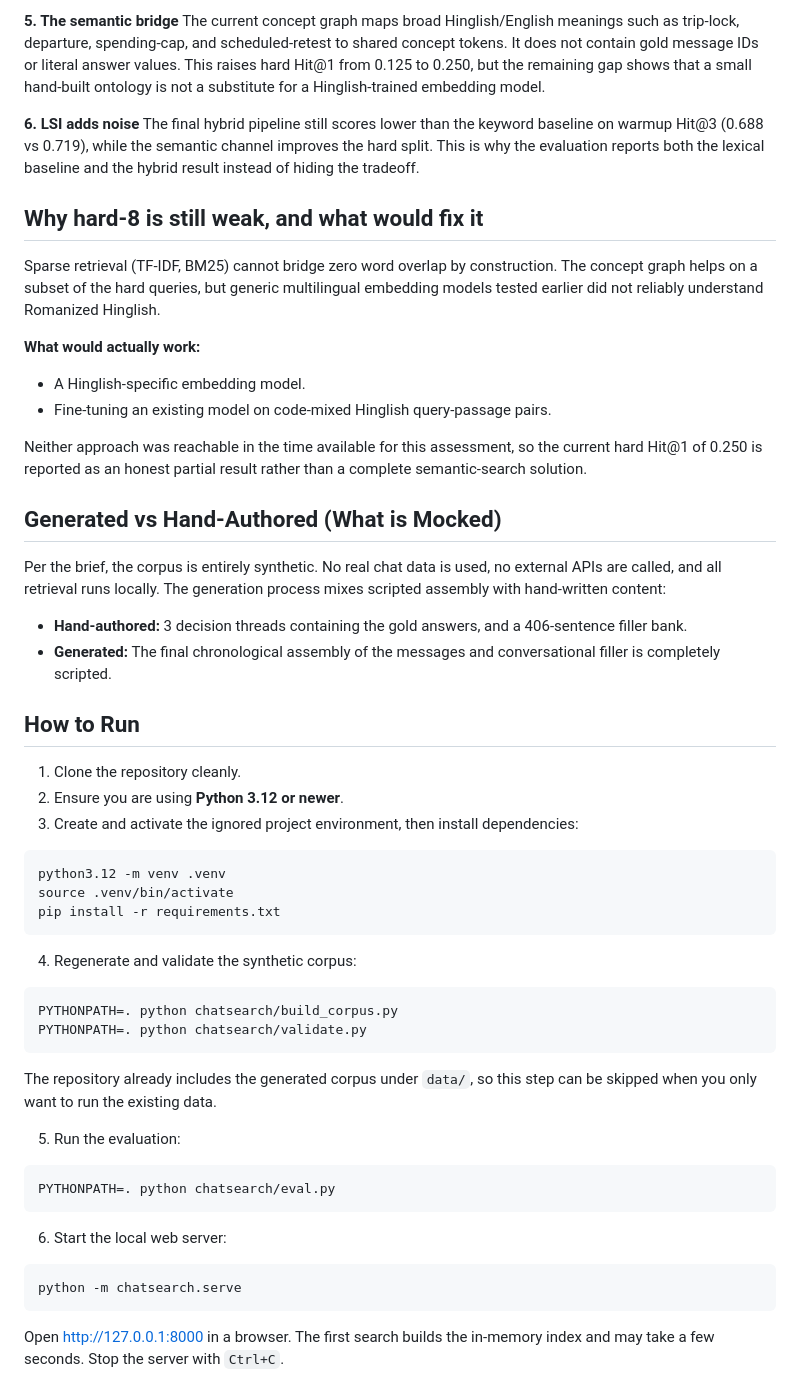
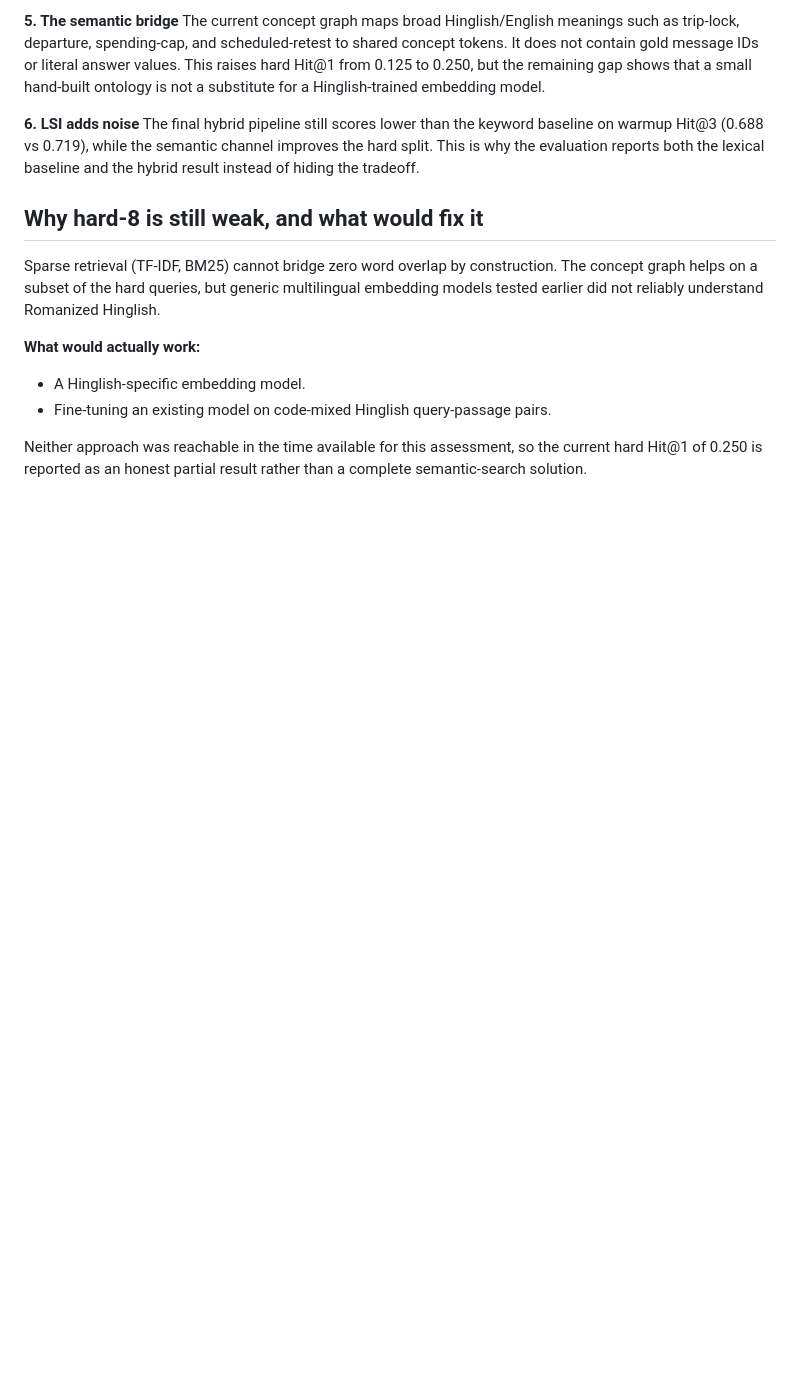
Before and after one commit to Manvendra-123/chat-semantic-search, a Markdown page: README.md, the part around one of its changes. Drawn GitHub-style; blank space fills up the shorter version.

Commit message:
Move run and mock details to README top

````diff
--- a/README.md
+++ b/README.md
@@ -74,41 +112,3 @@ Sparse retrieval (TF-IDF, BM25) cannot bridge zero word overlap by construction.
 - Fine-tuning an existing model on code-mixed Hinglish query-passage pairs.
 
 Neither approach was reachable in the time available for this assessment, so the current hard Hit@1 of 0.250 is reported as an honest partial result rather than a complete semantic-search solution.
-
-## Generated vs Hand-Authored (What is Mocked)
-
-Per the brief, the corpus is entirely synthetic. No real chat data is used, no external APIs are called, and all retrieval runs locally. The generation process mixes scripted assembly with hand-written content:
-- **Hand-authored:** 3 decision threads containing the gold answers, and a 406-sentence filler bank.
-- **Generated:** The final chronological assembly of the messages and conversational filler is completely scripted.
-
-## How to Run
-
-1. Clone the repository cleanly.
-2. Ensure you are using **Python 3.12 or newer**.
-3. Create and activate the ignored project environment, then install dependencies:
-```bash
-python3.12 -m venv .venv
-source .venv/bin/activate
-pip install -r requirements.txt
-```
-4. Regenerate and validate the synthetic corpus:
-```bash
-PYTHONPATH=. python chatsearch/build_corpus.py
-PYTHONPATH=. python chatsearch/validate.py
-```
-
-The repository already includes the generated corpus under `data/`, so this step
-can be skipped when you only want to run the existing data.
-
-5. Run the evaluation:
-```bash
-PYTHONPATH=. python chatsearch/eval.py
-```
-
-6. Start the local web server:
-```bash
-python -m chatsearch.serve
-```
-
-Open <http://127.0.0.1:8000> in a browser. The first search builds the in-memory
-index and may take a few seconds. Stop the server with `Ctrl+C`.
````
Also changed, not shown: other parts of README.md (+38 -0 lines).
